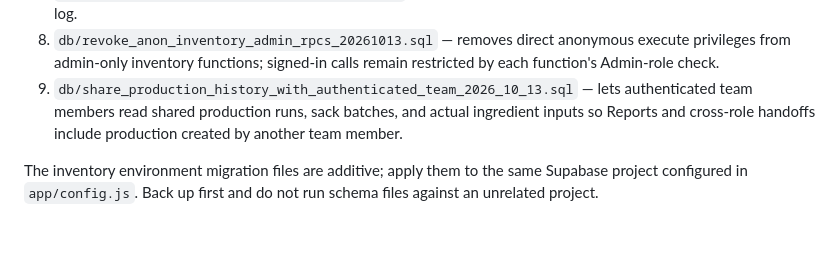
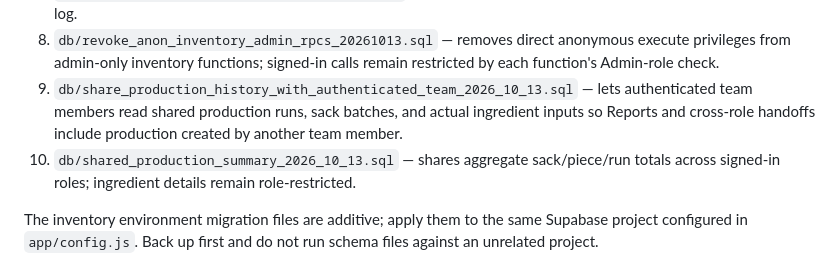
Before and after one commit to soothara/Doughflow, a Markdown page: docs/DEPLOY.md, the part around the change. GitHub-like rendering; blank space fills up the shorter version.

Commit message:
Document shared production summary migration

```diff
--- a/docs/DEPLOY.md
+++ b/docs/DEPLOY.md
@@ -62,6 +62,7 @@ After the existing schema and hardening migration, run these files in Supabase S
 7. `db/inventory_correction_audit_2026_10_13.sql` — records physical stock-count corrections in the same audit log.
 8. `db/revoke_anon_inventory_admin_rpcs_20261013.sql` — removes direct anonymous execute privileges from admin-only inventory functions; signed-in calls remain restricted by each function's Admin-role check.
 9. `db/share_production_history_with_authenticated_team_2026_10_13.sql` — lets authenticated team members read shared production runs, sack batches, and actual ingredient inputs so Reports and cross-role handoffs include production created by another team member.
+10. `db/shared_production_summary_2026_10_13.sql` — shares aggregate sack/piece/run totals across signed-in roles; ingredient details remain role-restricted.
 
 The inventory environment migration files are additive; apply them to the same Supabase project configured in `app/config.js`. Back up first and do not run schema files against an unrelated project.
 
```
